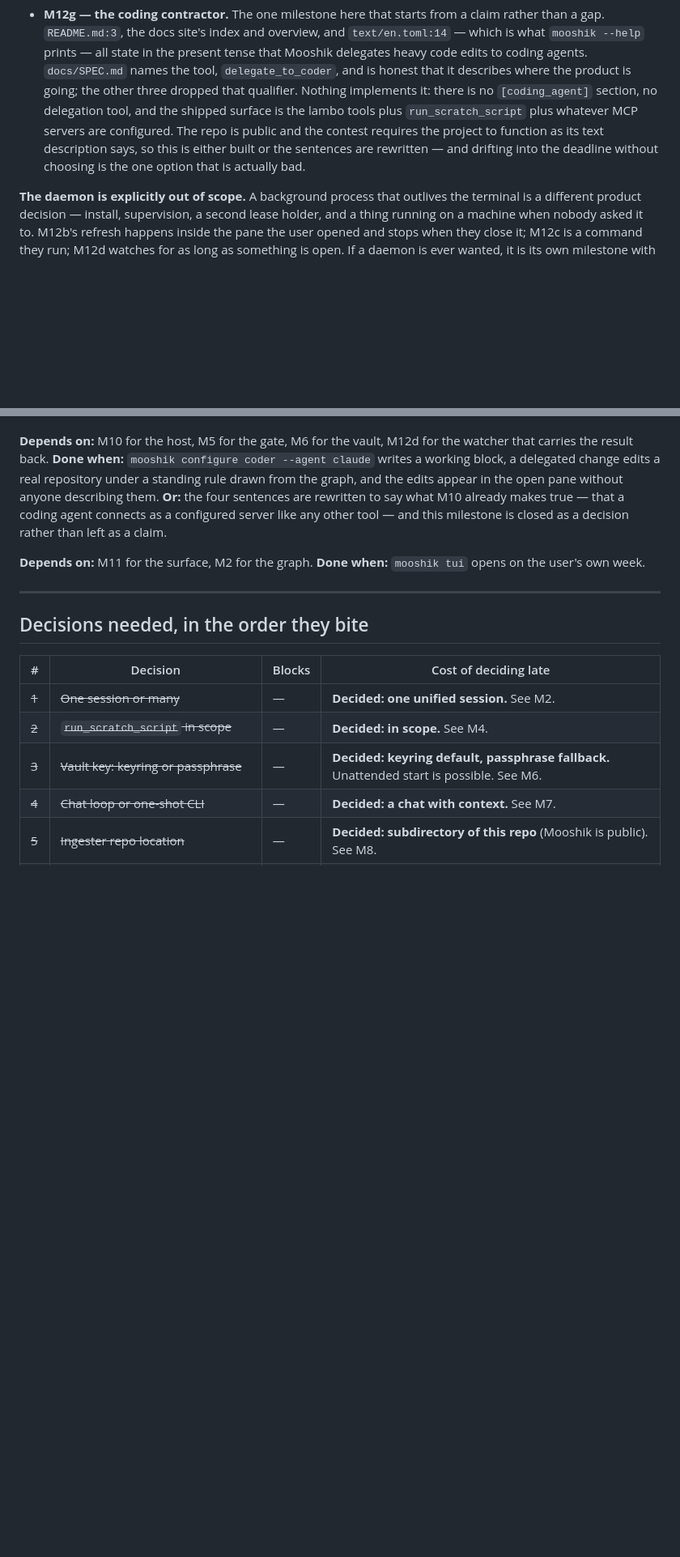
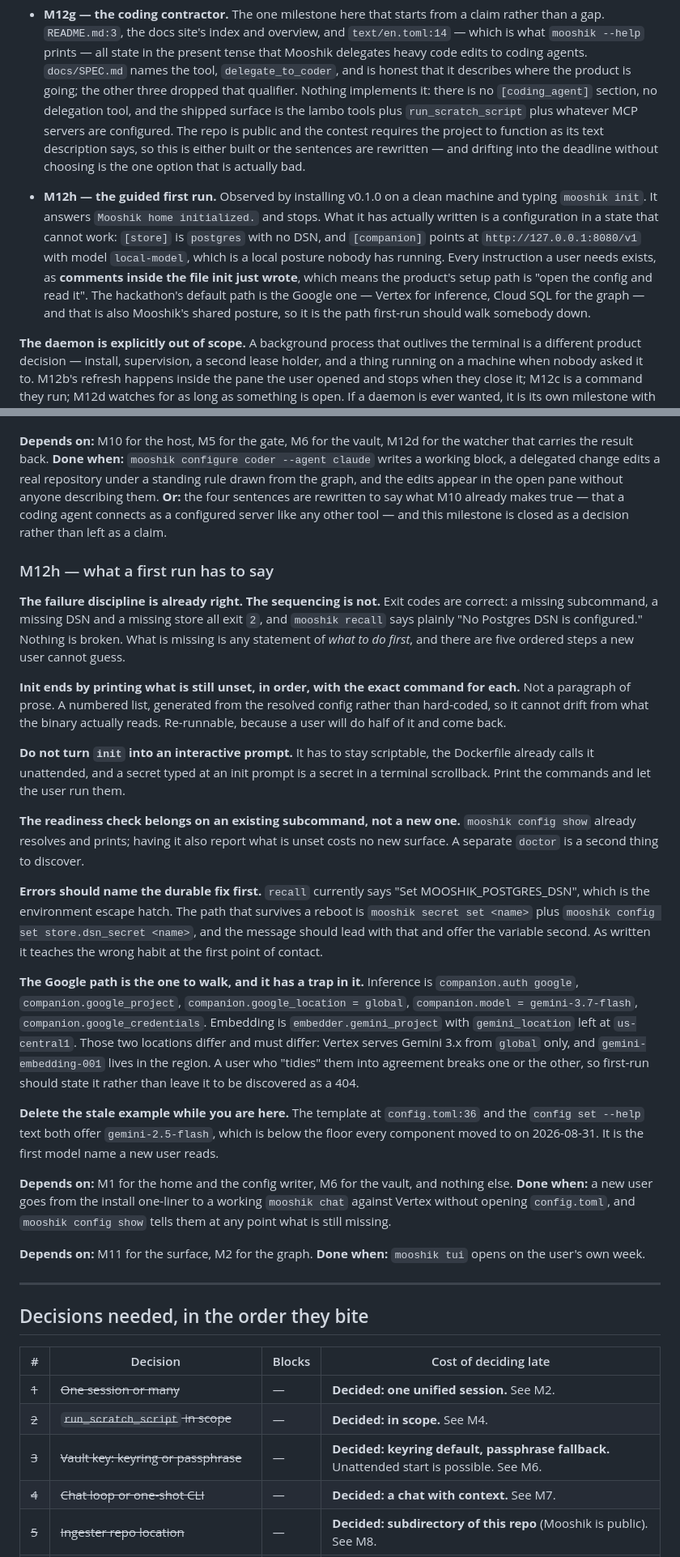
Before and after one commit to nrynss/mooshik, a Markdown page: dev-diary/PLAN.md, 2 parts joined by grey strips. Shown at 81% size. Drawn GitHub-style; blank space fills up the shorter version.

Commit message:
docs(plan): M12h — the guided first run
Found by installing v0.1.0 on a clean machine and typing `mooshik init`. It
answers "Mooshik home initialized." and stops. What it has written is a config
that cannot work: [store] is postgres with no DSN, and [companion] points at
127.0.0.1:8080 with model "local-model". Every instruction the user needs
exists as comments inside the file init just wrote, so the setup path is "open
the config and read it".

The failure discipline is already correct — missing subcommand, missing DSN and
missing store all exit 2, and recall says plainly what is absent. Nothing is
broken. What is missing is any statement of what to do first, across five
ordered steps a new user cannot guess.

The section pins the shape: init ends by printing what is still unset, in
order, generated from the resolved config so it cannot drift; init stays
non-interactive because the Dockerfile calls it unattended and a secret typed
at a prompt lands in scrollback; the readiness check extends `config show`
rather than adding a `doctor` nobody will find.

Two specifics it records. `recall` tells users to set MOOSHIK_POSTGRES_DSN,
which is the escape hatch, when the durable path is a vault secret plus
store.dsn_secret — the first error a new user hits teaches the wrong habit. And
the Google path has a trap worth stating outright: companion.google_location is
global while embedder.gemini_location stays us-central1, they must differ, and
tidying them into agreement breaks one or the other.

```diff
--- a/dev-diary/PLAN.md
+++ b/dev-diary/PLAN.md
@@ -742,6 +743,15 @@ a change to what feeds the model.
   or the sentences are rewritten — and drifting into the deadline without choosing is the one option
   that is actually bad.
 
+* **M12h — the guided first run.** Observed by installing v0.1.0 on a clean machine and typing
+  `mooshik init`. It answers `Mooshik home initialized.` and stops. What it has actually written is
+  a configuration in a state that cannot work: `[store]` is `postgres` with no DSN, and
+  `[companion]` points at `http://127.0.0.1:8080/v1` with model `local-model`, which is a local
+  posture nobody has running. Every instruction a user needs exists, as **comments inside the file
+  init just wrote**, which means the product's setup path is "open the config and read it". The
+  hackathon's default path is the Google one — Vertex for inference, Cloud SQL for the graph — and
+  that is also Mooshik's shared posture, so it is the path first-run should walk somebody down.
+
 **The daemon is explicitly out of scope.** A background process that outlives the terminal is a
 different product decision — install, supervision, a second lease holder, and a thing running on a
 machine when nobody asked it to. M12b's refresh happens inside the pane the user opened and stops
@@ -1048,6 +1058,49 @@ the edits appear in the open pane without anyone describing them. **Or:** the fo
 rewritten to say what M10 already makes true — that a coding agent connects as a configured server
 like any other tool — and this milestone is closed as a decision rather than left as a claim.
 
+### M12h — what a first run has to say
+
+**The failure discipline is already right. The sequencing is not.** Exit codes are correct: a
+missing subcommand, a missing DSN and a missing store all exit `2`, and `mooshik recall` says
+plainly "No Postgres DSN is configured." Nothing is broken. What is missing is any statement of
+*what to do first*, and there are five ordered steps a new user cannot guess.
+
+**Init ends by printing what is still unset, in order, with the exact command for each.** Not a
+paragraph of prose. A numbered list, generated from the resolved config rather than hard-coded, so
+it cannot drift from what the binary actually reads. Re-runnable, because a user will do half of it
+and come back.
+
+**Do not turn `init` into an interactive prompt.** It has to stay scriptable, the Dockerfile already
+calls it unattended, and a secret typed at an init prompt is a secret in a terminal scrollback.
+Print the commands and let the user run them.
+
+**The readiness check belongs on an existing subcommand, not a new one.** `mooshik config show`
+already resolves and prints; having it also report what is unset costs no new surface. A separate
+`doctor` is a second thing to discover.
+
+**Errors should name the durable fix first.** `recall` currently says "Set MOOSHIK_POSTGRES_DSN",
+which is the environment escape hatch. The path that survives a reboot is
+`mooshik secret set <name>` plus `mooshik config set store.dsn_secret <name>`, and the message
+should lead with that and offer the variable second. As written it teaches the wrong habit at the
+first point of contact.
+
+**The Google path is the one to walk, and it has a trap in it.** Inference is
+`companion.auth google`, `companion.google_project`, `companion.google_location = global`,
+`companion.model = gemini-3.7-flash`, `companion.google_credentials`. Embedding is
+`embedder.gemini_project` with `gemini_location` left at `us-central1`. Those two locations differ
+and must differ: Vertex serves Gemini 3.x from `global` only, and `gemini-embedding-001` lives in
+the region. A user who "tidies" them into agreement breaks one or the other, so first-run should
+state it rather than leave it to be discovered as a 404.
+
+**Delete the stale example while you are here.** The template at `config.toml:36` and the
+`config set --help` text both offer `gemini-2.5-flash`, which is below the floor every component
+moved to on 2026-08-31. It is the first model name a new user reads.
+
+**Depends on:** M1 for the home and the config writer, M6 for the vault, and nothing else.
+**Done when:** a new user goes from the install one-liner to a working `mooshik chat` against
+Vertex without opening `config.toml`, and `mooshik config show` tells them at any point what is
+still missing.
+
 **Depends on:** M11 for the surface, M2 for the graph. **Done when:** `mooshik tui` opens on the
 user's own week.
 
```
Also changed, not shown: other parts of dev-diary/PLAN.md (+1 -0 lines).
